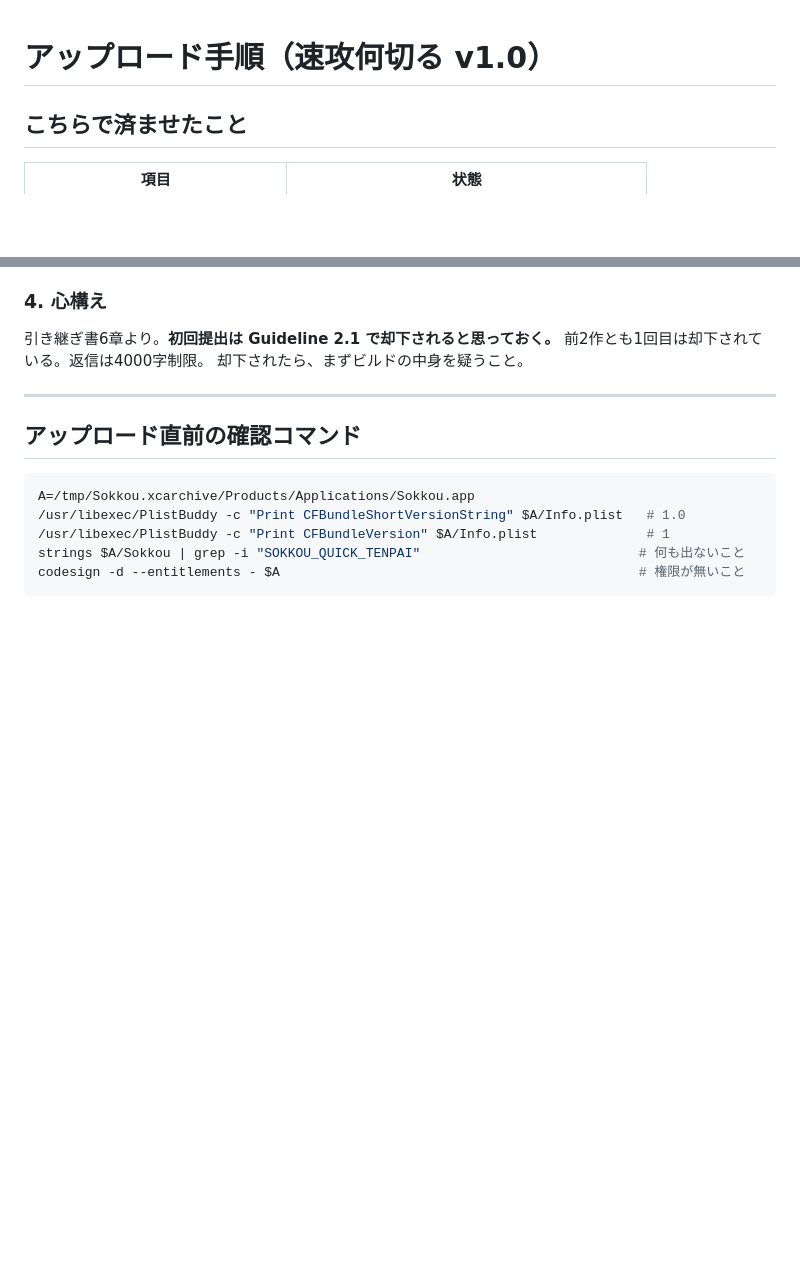
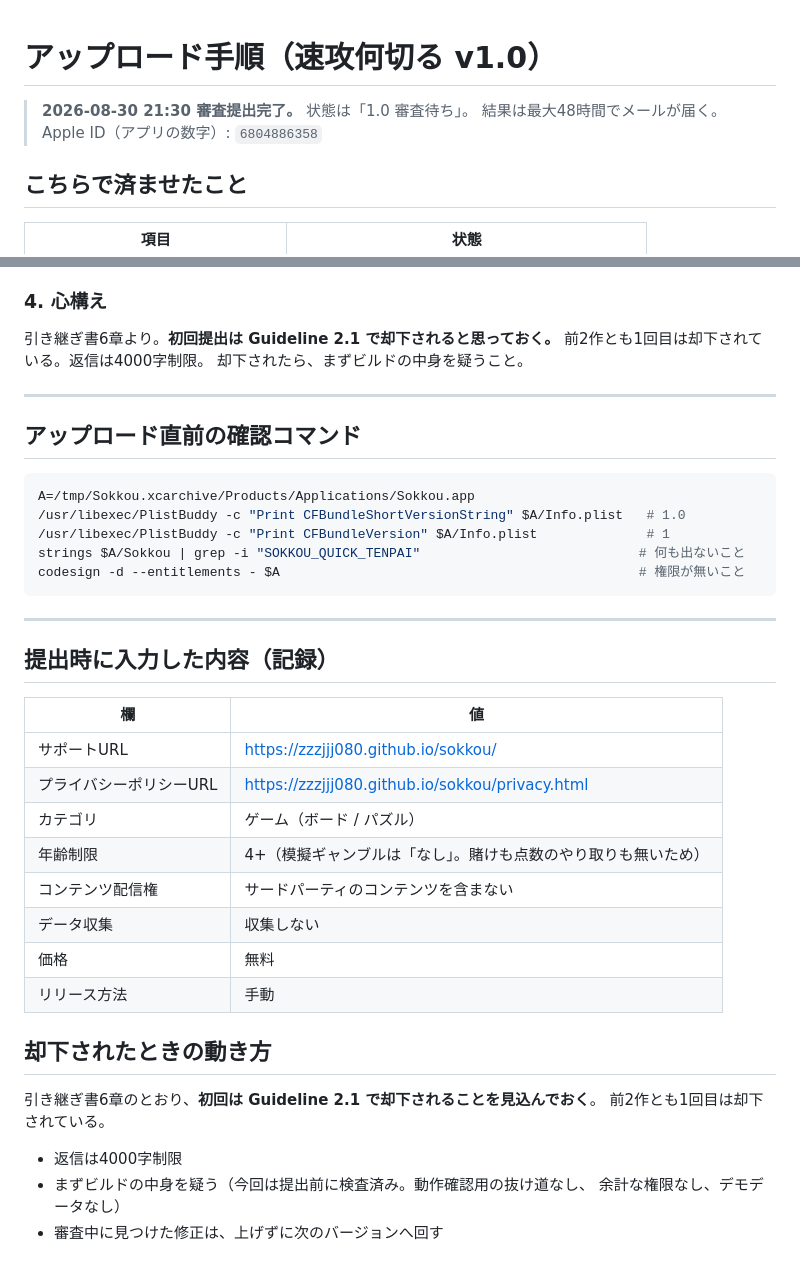
Before and after one commit to zzzjjj080/sokkou, a Markdown page: store/TODO-アップロード手順.md, 2 parts joined by grey strips. GitHub-like rendering; blank space fills up the shorter version.

Commit message:
1.0 を審査に提出した(記録を残す)
2026-08-30 21:30 提出。状態は「1.0 審査待ち」。
提出時に入力した内容を手順書に残した。次のバージョンで同じ判断を
やり直さずに済むように、年齢制限やカテゴリの選択理由も添えてある。

引き継ぎ書にも 4-33 として、4本目で分かったことを追記した。
  ・横画面のアプリは普通に出せる
  ・複製元のエンタイトルメントとバージョン番号は必ず見る
  ・輸出コンプライアンスは複製で引き継がれていた
  ・GitHub Pages はリポジトリが空だとブランチが選べない。先にpushする

Co-Authored-By: Claude Opus 5 <noreply@anthropic.com>

````diff
--- a/store/TODO-アップロード手順.md
+++ b/store/TODO-アップロード手順.md
@@ -1,4 +1,8 @@
 # アップロード手順（速攻何切る v1.0）
+
+> **2026-08-30 21:30 審査提出完了。** 状態は「1.0 審査待ち」。
+> 結果は最大48時間でメールが届く。
+> Apple ID（アプリの数字）: `6804886358`
 
 ## こちらで済ませたこと
 
@@ -104,3 +108,29 @@ A=/tmp/Sokkou.xcarchive/Products/Applications/Sokkou.app
 strings $A/Sokkou | grep -i "SOKKOU_QUICK_TENPAI"                            # 何も出ないこと
 codesign -d --entitlements - $A                                              # 権限が無いこと
 ```
+
+
+---
+
+## 提出時に入力した内容（記録）
+
+| 欄 | 値 |
+|---|---|
+| サポートURL | https://zzzjjj080.github.io/sokkou/ |
+| プライバシーポリシーURL | https://zzzjjj080.github.io/sokkou/privacy.html |
+| カテゴリ | ゲーム（ボード / パズル） |
+| 年齢制限 | 4+（模擬ギャンブルは「なし」。賭けも点数のやり取りも無いため） |
+| コンテンツ配信権 | サードパーティのコンテンツを含まない |
+| データ収集 | 収集しない |
+| 価格 | 無料 |
+| リリース方法 | 手動 |
+
+## 却下されたときの動き方
+
+引き継ぎ書6章のとおり、**初回は Guideline 2.1 で却下されることを見込んでおく**。
+前2作とも1回目は却下されている。
+
+- 返信は4000字制限
+- まずビルドの中身を疑う（今回は提出前に検査済み。動作確認用の抜け道なし、
+  余計な権限なし、デモデータなし）
+- 審査中に見つけた修正は、上げずに次のバージョンへ回す
````
